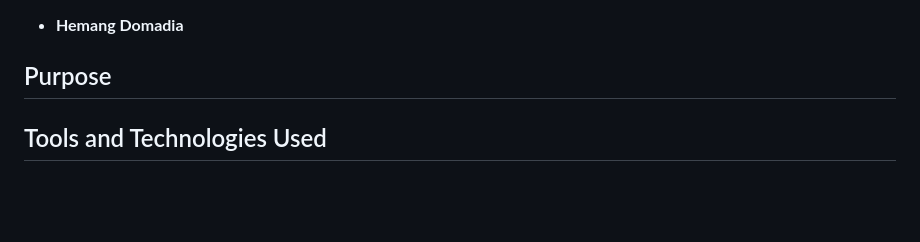
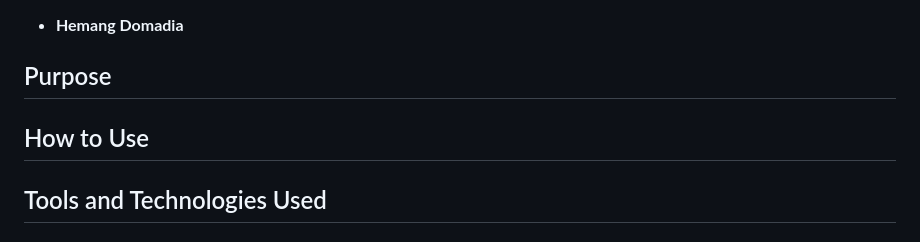
Before and after one commit to Hemang2007/boscomun, a Markdown page: README.md, the part around the change. GitHub-like rendering; blank space fills up the shorter version.

```diff
--- a/README.md
+++ b/README.md
@@ -8,6 +8,9 @@
 - **Hemang Domadia**
 
 ## Purpose
+
+## How to Use
+
 
 
 ## Tools and Technologies Used
```
